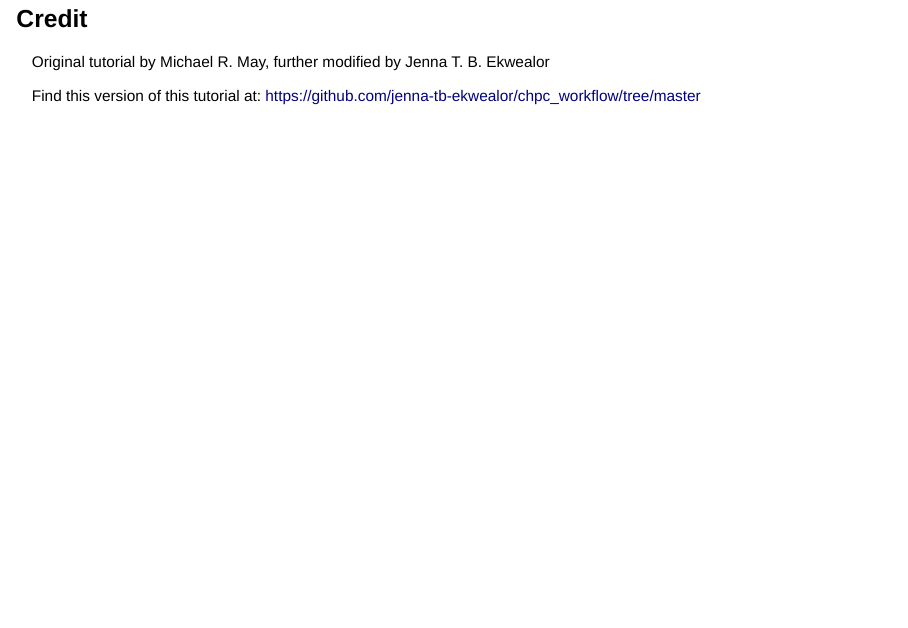
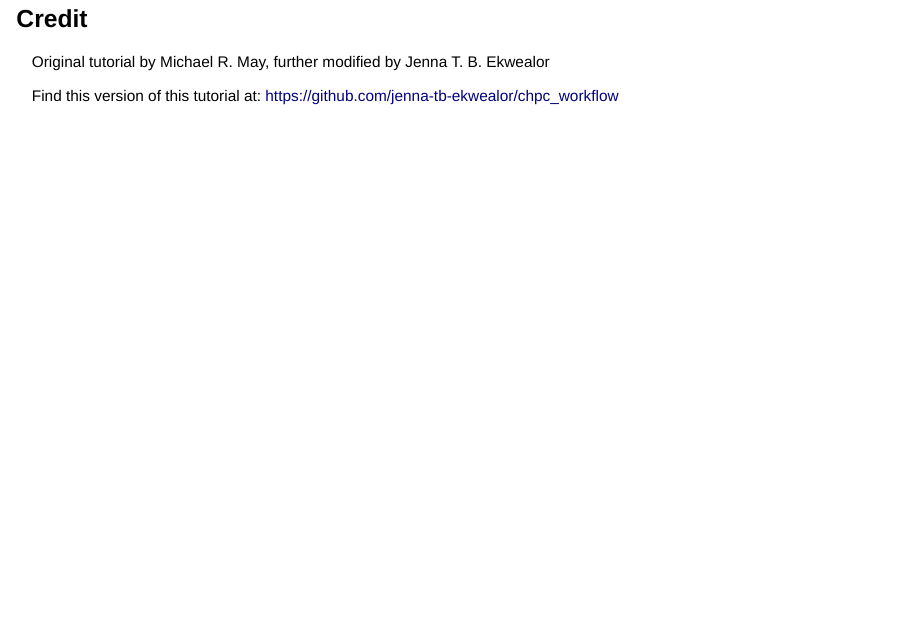
Before and after one commit to jenna-tb-ekwealor/chpc_workflow, an R Markdown document (slides/slides.Rmd): page 2 of 84. Rendered offline with R 4.5, knitr and Pandoc, with nearby package versions.

Commit message:
Update slides.Rmd

```diff
--- a/slides/slides.Rmd
+++ b/slides/slides.Rmd
@@ -17,7 +17,7 @@ output:
 
 Original tutorial by Michael R. May, further modified by Jenna T. B. Ekwealor
 
-Find this version of this tutorial at: [https://github.com/jenna-tb-ekwealor/chpc_workflow/tree/master](https://github.com/jenna-tb-ekwealor/chpc_workflow/tree/master)
+Find this version of this tutorial at: [https://github.com/jenna-tb-ekwealor/chpc_workflow](https://github.com/jenna-tb-ekwealor/chpc_workflow/tree/master)
 
 # Software Prerequisites (on local machine)
 
```
